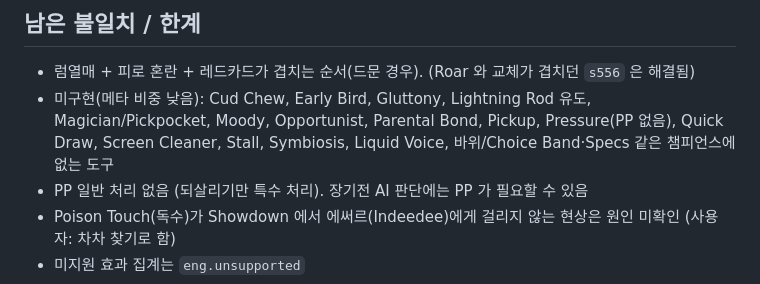
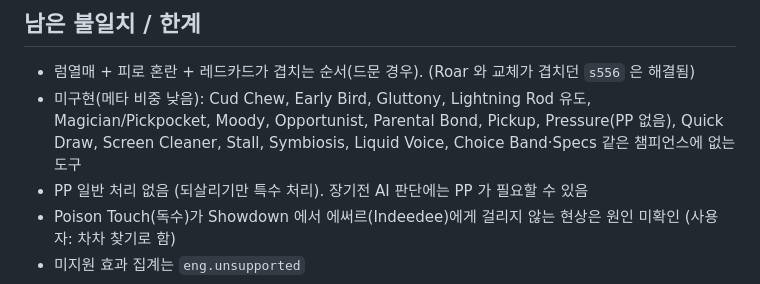
Before and after one commit to gamppe/pokemon-battle-ai, a Markdown page: docs/PROGRESS.md, the part around the change. Drawn GitHub-style.

Commit message:
문서: 진행 상황 문구 정리
Co-Authored-By: Claude Sonnet 5.5 <noreply@anthropic.com>
Claude-Session: https://claude.ai/code/session_01GvGy9e9g5ZJ1GzBRidE2tS

```diff
--- a/docs/PROGRESS.md
+++ b/docs/PROGRESS.md
@@ -47,7 +47,7 @@
 
 ## 남은 불일치 / 한계
 - 럼열매 + 피로 혼란 + 레드카드가 겹치는 순서(드문 경우). (Roar 와 교체가 겹치던 `s556` 은 해결됨)
-- 미구현(메타 비중 낮음): Cud Chew, Early Bird, Gluttony, Lightning Rod 유도, Magician/Pickpocket, Moody, Opportunist, Parental Bond, Pickup, Pressure(PP 없음), Quick Draw, Screen Cleaner, Stall, Symbiosis, Liquid Voice, 바위/Choice Band·Specs 같은 챔피언스에 없는 도구
+- 미구현(메타 비중 낮음): Cud Chew, Early Bird, Gluttony, Lightning Rod 유도, Magician/Pickpocket, Moody, Opportunist, Parental Bond, Pickup, Pressure(PP 없음), Quick Draw, Screen Cleaner, Stall, Symbiosis, Liquid Voice, Choice Band·Specs 같은 챔피언스에 없는 도구
 - PP 일반 처리 없음 (되살리기만 특수 처리). 장기전 AI 판단에는 PP 가 필요할 수 있음
 - Poison Touch(독수)가 Showdown 에서 에써르(Indeedee)에게 걸리지 않는 현상은 원인 미확인 (사용자: 차차 찾기로 함)
 - 미지원 효과 집계는 `eng.unsupported`
```
